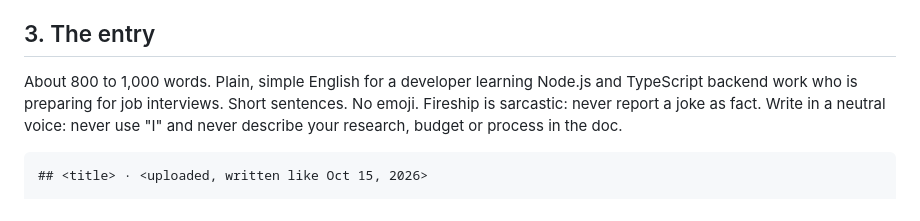
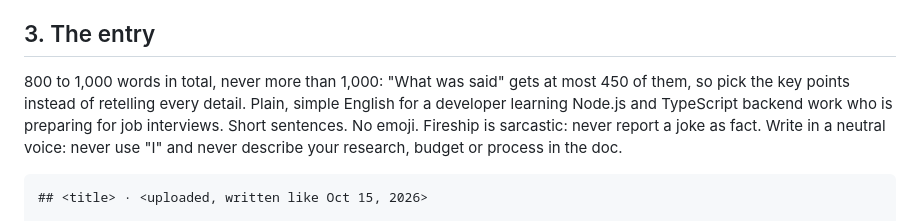
Before and after one commit to saishmalunde8/Personal-Dev-Digest-Claude-Skill, a Markdown page: ROUTINE.md, the part around the change. Rendered like a GitHub page.

Commit message:
Cap entries at 1,000 words
Test entries came out around 1,200 to 1,300 words. The routine now caps
the whole entry at 1,000 words and the retelling at 450.

```diff
--- a/ROUTINE.md
+++ b/ROUTINE.md
@@ -35,7 +35,8 @@ If `videos` is empty and `is_sunday` is false: reply with one line (queue size a
 
 ## 3. The entry
 
-About 800 to 1,000 words. Plain, simple English for a developer learning Node.js and TypeScript backend work
+800 to 1,000 words in total, never more than 1,000: "What was said" gets at most 450 of them, so pick the
+key points instead of retelling every detail. Plain, simple English for a developer learning Node.js and TypeScript backend work
 who is preparing for job interviews. Short sentences. No emoji. Fireship is sarcastic: never report a joke as fact.
 Write in a neutral voice: never use "I" and never describe your research, budget or process in the doc.
 
```
